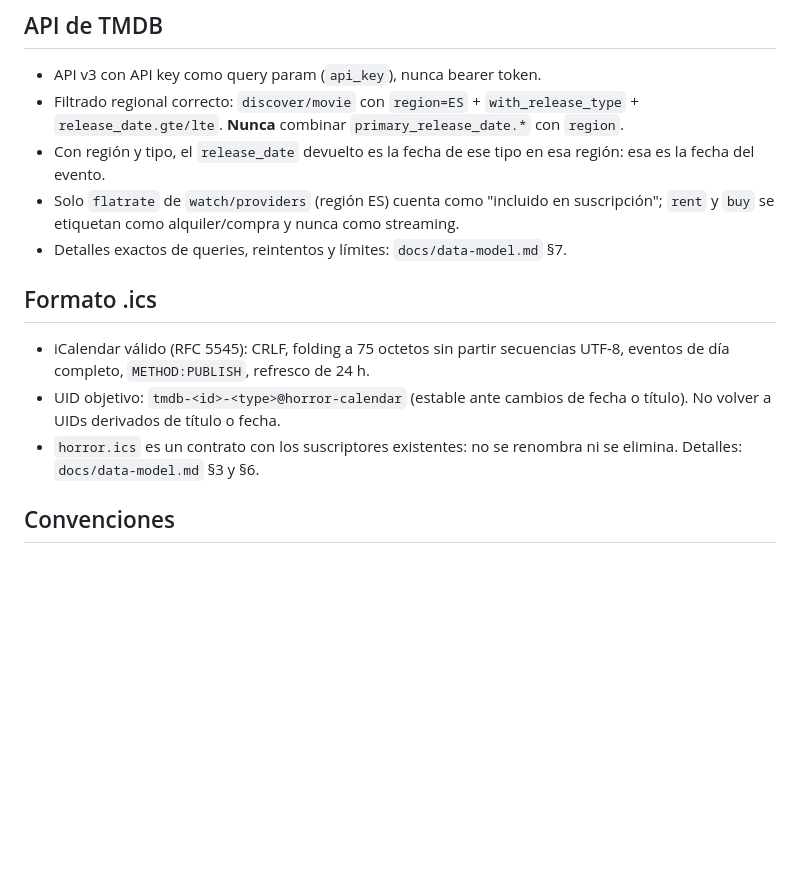
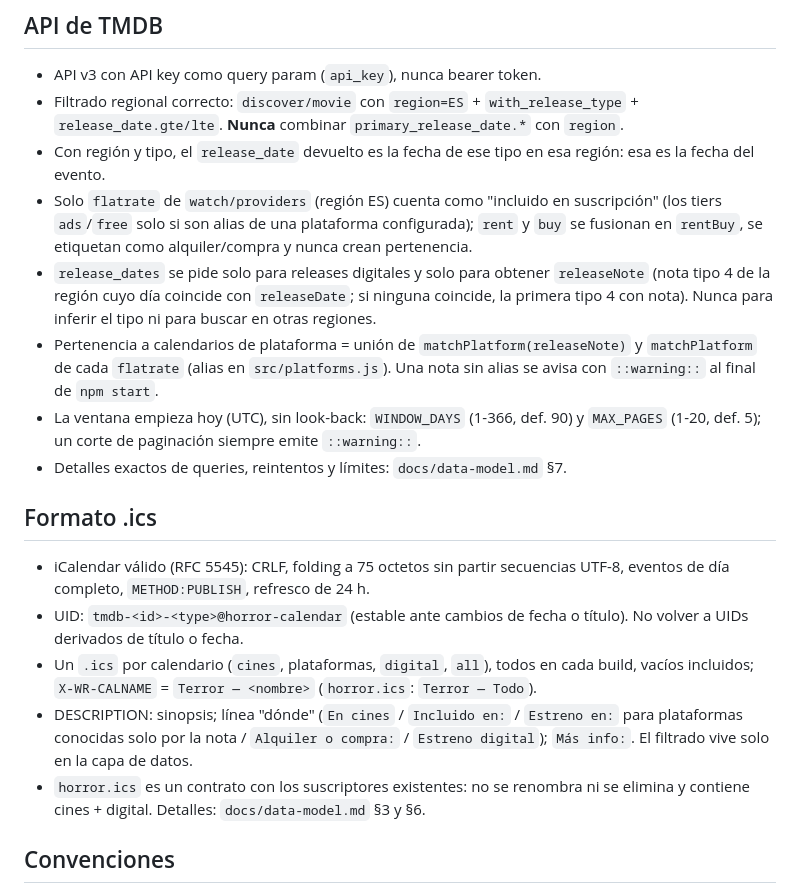
Before and after one commit to SlipyTSP/horror-calendar, a Markdown page: CLAUDE.md, the part around one of its changes. Rendered like a GitHub page; blank space fills up the shorter version.

```diff
--- a/CLAUDE.md
+++ b/CLAUDE.md
@@ -78,18 +97,32 @@ Cada fase que cambie la estructura actualiza esta sección en el mismo PR.
   `release_date.gte/lte`. **Nunca** combinar `primary_release_date.*` con `region`.
 - Con región y tipo, el `release_date` devuelto es la fecha de ese tipo en esa región:
   esa es la fecha del evento.
-- Solo `flatrate` de `watch/providers` (región ES) cuenta como "incluido en suscripción";
-  `rent` y `buy` se etiquetan como alquiler/compra y nunca como streaming.
+- Solo `flatrate` de `watch/providers` (región ES) cuenta como "incluido en suscripción"
+  (los tiers `ads`/`free` solo si son alias de una plataforma configurada); `rent` y `buy`
+  se fusionan en `rentBuy`, se etiquetan como alquiler/compra y nunca crean pertenencia.
+- `release_dates` se pide solo para releases digitales y solo para obtener `releaseNote`
+  (nota tipo 4 de la región cuyo día coincide con `releaseDate`; si ninguna coincide, la
+  primera tipo 4 con nota). Nunca para inferir el tipo ni para buscar en otras regiones.
+- Pertenencia a calendarios de plataforma = unión de `matchPlatform(releaseNote)` y
+  `matchPlatform` de cada `flatrate` (alias en `src/platforms.js`). Una nota sin alias se
+  avisa con `::warning::` al final de `npm start`.
+- La ventana empieza hoy (UTC), sin look-back: `WINDOW_DAYS` (1-366, def. 90) y
+  `MAX_PAGES` (1-20, def. 5); un corte de paginación siempre emite `::warning::`.
 - Detalles exactos de queries, reintentos y límites: `docs/data-model.md` §7.
 
 ## Formato .ics
 
 - iCalendar válido (RFC 5545): CRLF, folding a 75 octetos sin partir secuencias UTF-8,
   eventos de día completo, `METHOD:PUBLISH`, refresco de 24 h.
-- UID objetivo: `tmdb-<id>-<type>@horror-calendar` (estable ante cambios de fecha o
-  título). No volver a UIDs derivados de título o fecha.
+- UID: `tmdb-<id>-<type>@horror-calendar` (estable ante cambios de fecha o título).
+  No volver a UIDs derivados de título o fecha.
+- Un `.ics` por calendario (`cines`, plataformas, `digital`, `all`), todos en cada build,
+  vacíos incluidos; `X-WR-CALNAME` = `Terror — <nombre>` (`horror.ics`: `Terror — Todo`).
+- DESCRIPTION: sinopsis; línea "dónde" (`En cines` / `Incluido en:` / `Estreno en:`
+  para plataformas conocidas solo por la nota / `Alquiler o compra:` / `Estreno
+  digital`); `Más info:`. El filtrado vive solo en la capa de datos.
 - `horror.ics` es un contrato con los suscriptores existentes: no se renombra ni se
-  elimina. Detalles: `docs/data-model.md` §3 y §6.
+  elimina y contiene cines + digital. Detalles: `docs/data-model.md` §3 y §6.
 
 ## Convenciones
 
```
Also changed, not shown: other parts of CLAUDE.md (+38 -19 lines).
